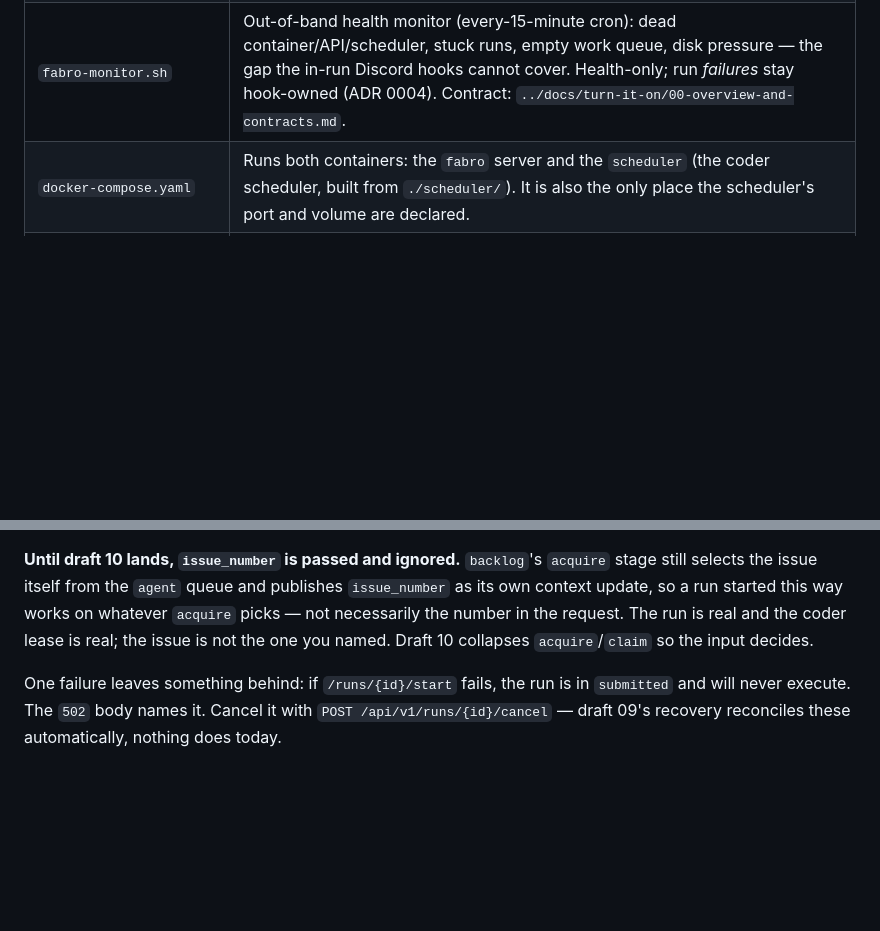
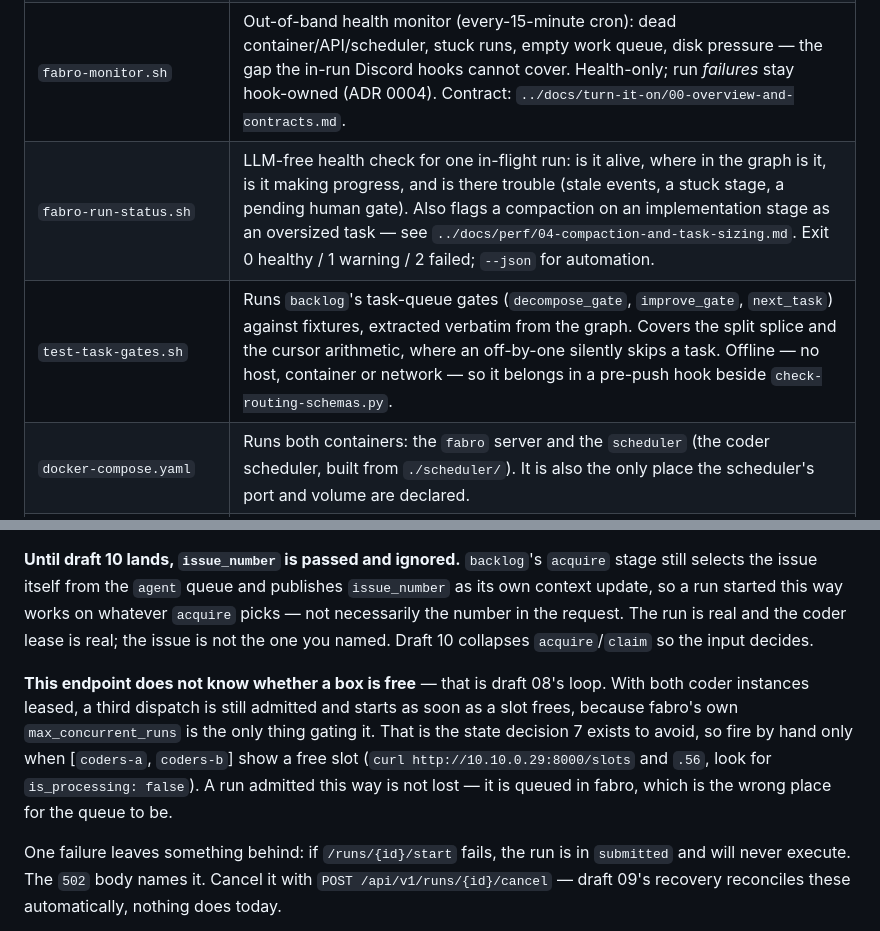
Before and after one commit to andrewthetechie/fabro-workflows, a Markdown page: ops/README.md, 2 parts joined by grey strips. Drawn GitHub-style; blank space fills up the shorter version.

Commit message:
Say that dispatch-once does not know whether a box is free
Both coder instances were leased by the two acceptance runs, and the endpoint
would have admitted a third one anyway — on fabro's own cap rather than on a free
box, which is the parked-in-fabro state decision 7 exists to avoid. Until draft
08 consults the leases, the check is manual: /slots on both boxes.

```diff
--- a/ops/README.md
+++ b/ops/README.md
@@ -18,6 +18,8 @@ locations instead.
 | `fabro-branch-sweep.sh` | Deletes leaked `fabro/run/*` and `fabro/meta/*` branches from the target repos (daily cron). Deterministic; see its header comments. |
 | `fabro-sandbox-sweep.sh` | Removes exited `fabro-run-*` sandbox containers, which fabro stops but never deletes (daily cron). Deterministic; see its header comments. |
 | `fabro-monitor.sh` | Out-of-band health monitor (every-15-minute cron): dead container/API/scheduler, stuck runs, empty work queue, disk pressure — the gap the in-run Discord hooks cannot cover. Health-only; run *failures* stay hook-owned (ADR 0004). Contract: `../docs/turn-it-on/00-overview-and-contracts.md`. |
+| `fabro-run-status.sh` | LLM-free health check for one in-flight run: is it alive, where in the graph is it, is it making progress, and is there trouble (stale events, a stuck stage, a pending human gate). Also flags a compaction on an implementation stage as an oversized task — see `../docs/perf/04-compaction-and-task-sizing.md`. Exit 0 healthy / 1 warning / 2 failed; `--json` for automation. |
+| `test-task-gates.sh` | Runs `backlog`'s task-queue gates (`decompose_gate`, `improve_gate`, `next_task`) against fixtures, extracted verbatim from the graph. Covers the split splice and the cursor arithmetic, where an off-by-one silently skips a task. Offline — no host, container or network — so it belongs in a pre-push hook beside `check-routing-schemas.py`. |
 | `docker-compose.yaml` | Runs both containers: the `fabro` server and the `scheduler` (the coder scheduler, built from `./scheduler/`). It is also the only place the scheduler's port and volume are declared. |
 | `.env.example` | Env key names for the compose file. Copy to `.env` beside the compose file and fill in real values. |
 | `settings.toml.example` | Server settings overlay (`/storage/.home/settings.toml` in the container): env catalog, model map, sandbox providers. |
@@ -635,6 +637,14 @@ stage still selects the issue itself from the `agent` queue and publishes
 coder lease is real; the issue is not the one you named. Draft 10 collapses
 `acquire`/`claim` so the input decides.
 
+**This endpoint does not know whether a box is free** — that is draft 08's loop. With
+both coder instances leased, a third dispatch is still admitted and starts as soon as a
+slot frees, because fabro's own `max_concurrent_runs` is the only thing gating it. That
+is the state decision 7 exists to avoid, so fire by hand only when [`coders-a`,
+`coders-b`] show a free slot (`curl http://10.10.0.29:8000/slots` and `.56`, look for
+`is_processing: false`). A run admitted this way is not lost — it is queued in fabro,
+which is the wrong place for the queue to be.
+
 One failure leaves something behind: if `/runs/{id}/start` fails, the run is in
 `submitted` and will never execute. The `502` body names it. Cancel it with
 `POST /api/v1/runs/{id}/cancel` — draft 09's recovery reconciles these automatically,
```
